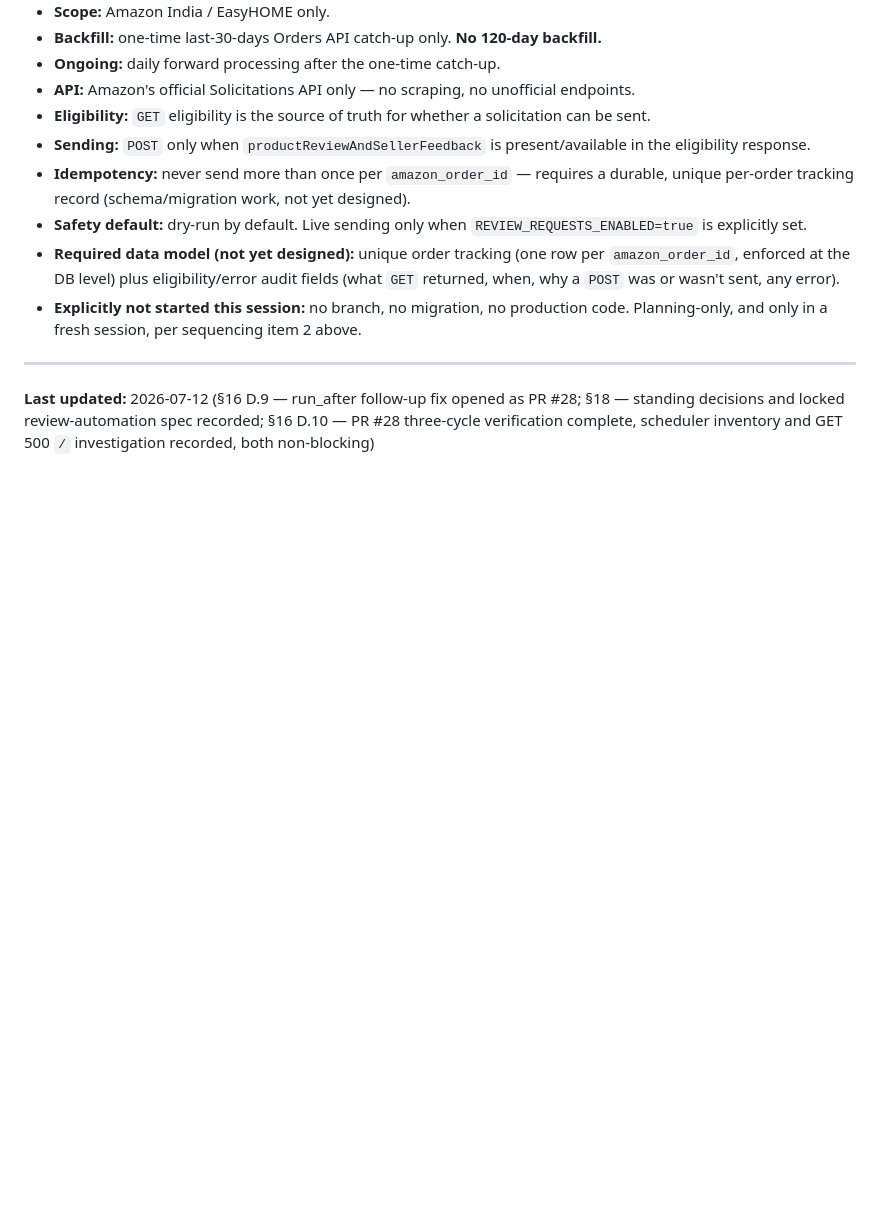
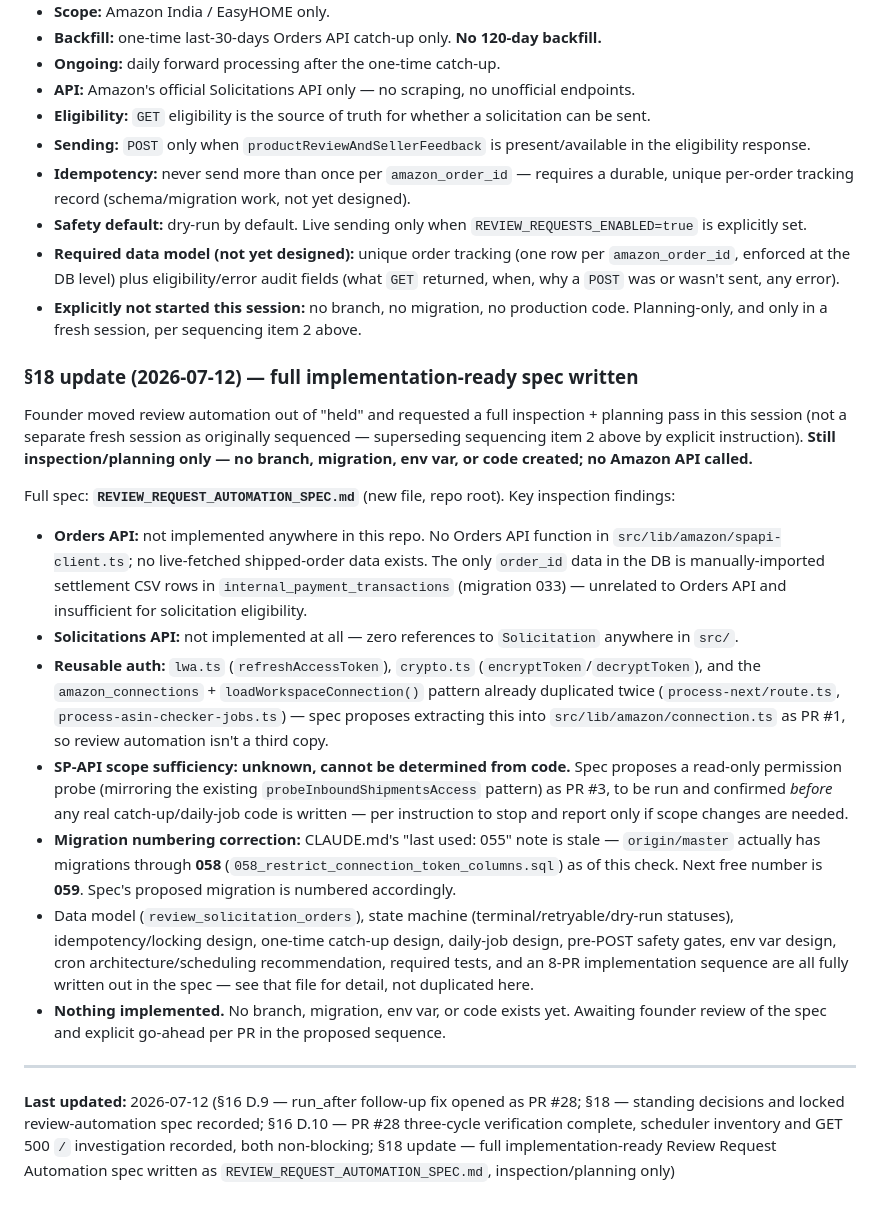
Before and after one commit to Vinay13893/amazon-seller-toolkit, a Markdown page: BRAHMASTRA_MASTER_TRACKER.md, the part around the change. GitHub-like rendering; blank space fills up the shorter version.

```diff
--- a/BRAHMASTRA_MASTER_TRACKER.md
+++ b/BRAHMASTRA_MASTER_TRACKER.md
@@ -1433,8 +1433,41 @@ Recorded here in full so it survives to whatever fresh session picks it up:
 - **Explicitly not started this session:** no branch, no migration, no production code. Planning-only, and only
   in a fresh session, per sequencing item 2 above.
 
+### §18 update (2026-07-12) — full implementation-ready spec written
+
+Founder moved review automation out of "held" and requested a full inspection + planning pass in this
+session (not a separate fresh session as originally sequenced — superseding sequencing item 2 above by
+explicit instruction). **Still inspection/planning only — no branch, migration, env var, or code
+created; no Amazon API called.**
+
+Full spec: **`REVIEW_REQUEST_AUTOMATION_SPEC.md`** (new file, repo root). Key inspection findings:
+
+- **Orders API:** not implemented anywhere in this repo. No Orders API function in
+  `src/lib/amazon/spapi-client.ts`; no live-fetched shipped-order data exists. The only `order_id`
+  data in the DB is manually-imported settlement CSV rows in `internal_payment_transactions`
+  (migration 033) — unrelated to Orders API and insufficient for solicitation eligibility.
+- **Solicitations API:** not implemented at all — zero references to `Solicitation` anywhere in `src/`.
+- **Reusable auth:** `lwa.ts` (`refreshAccessToken`), `crypto.ts` (`encryptToken`/`decryptToken`), and
+  the `amazon_connections` + `loadWorkspaceConnection()` pattern already duplicated twice
+  (`process-next/route.ts`, `process-asin-checker-jobs.ts`) — spec proposes extracting this into
+  `src/lib/amazon/connection.ts` as PR #1, so review automation isn't a third copy.
+- **SP-API scope sufficiency: unknown, cannot be determined from code.** Spec proposes a read-only
+  permission probe (mirroring the existing `probeInboundShipmentsAccess` pattern) as PR #3, to be run
+  and confirmed *before* any real catch-up/daily-job code is written — per instruction to stop and
+  report only if scope changes are needed.
+- **Migration numbering correction:** CLAUDE.md's "last used: 055" note is stale — `origin/master`
+  actually has migrations through **058** (`058_restrict_connection_token_columns.sql`) as of this
+  check. Next free number is **059**. Spec's proposed migration is numbered accordingly.
+- Data model (`review_solicitation_orders`), state machine (terminal/retryable/dry-run statuses),
+  idempotency/locking design, one-time catch-up design, daily-job design, pre-POST safety gates, env
+  var design, cron architecture/scheduling recommendation, required tests, and an 8-PR implementation
+  sequence are all fully written out in the spec — see that file for detail, not duplicated here.
+- **Nothing implemented.** No branch, migration, env var, or code exists yet. Awaiting founder review
+  of the spec and explicit go-ahead per PR in the proposed sequence.
+
 ---
 
 **Last updated:** 2026-07-12 (§16 D.9 — run_after follow-up fix opened as PR #28; §18 — standing decisions and
 locked review-automation spec recorded; §16 D.10 — PR #28 three-cycle verification complete, scheduler
-inventory and GET 500 `/` investigation recorded, both non-blocking)
+inventory and GET 500 `/` investigation recorded, both non-blocking; §18 update — full implementation-ready
+Review Request Automation spec written as `REVIEW_REQUEST_AUTOMATION_SPEC.md`, inspection/planning only)
```
Also changed, not shown: REVIEW_REQUEST_AUTOMATION_SPEC.md (added, +382 -0 lines).
